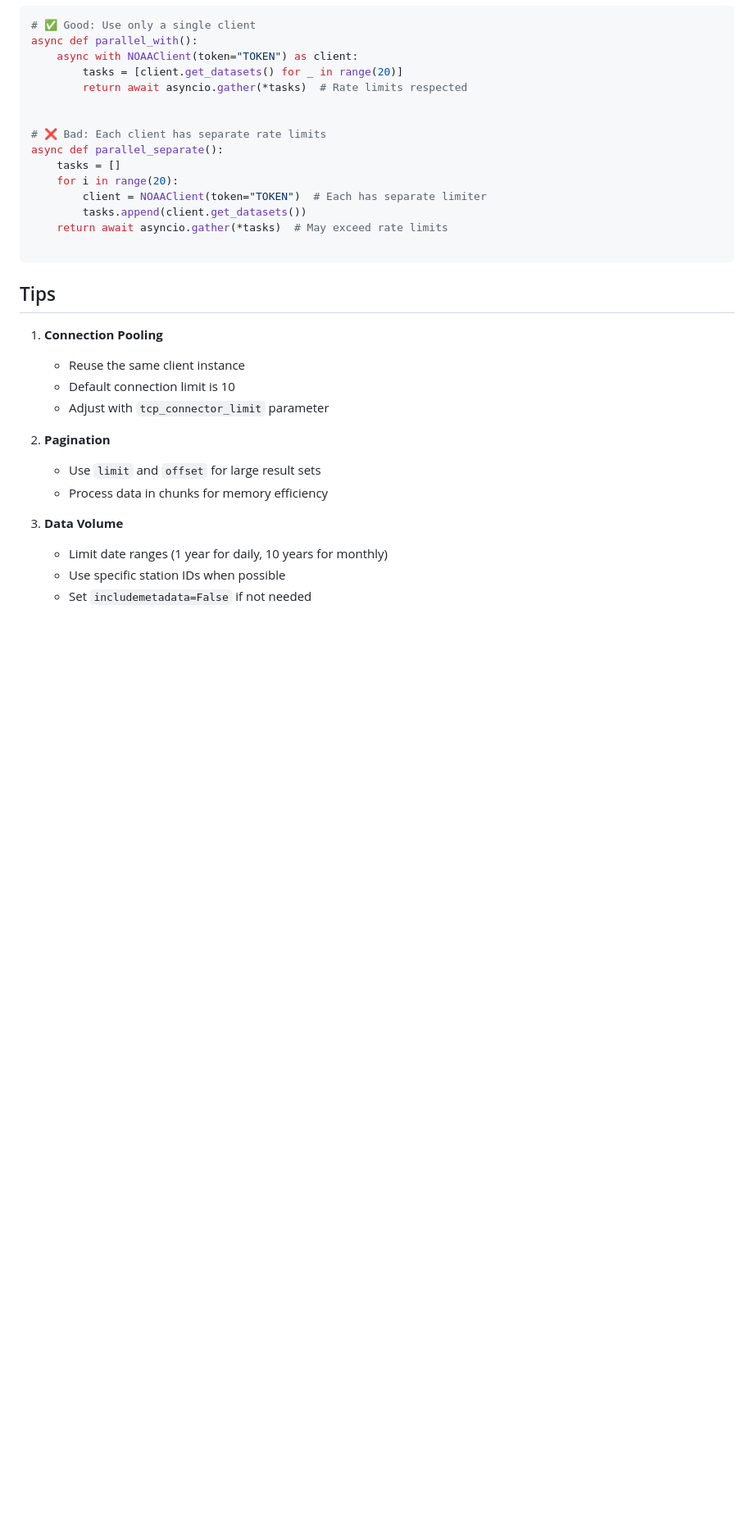
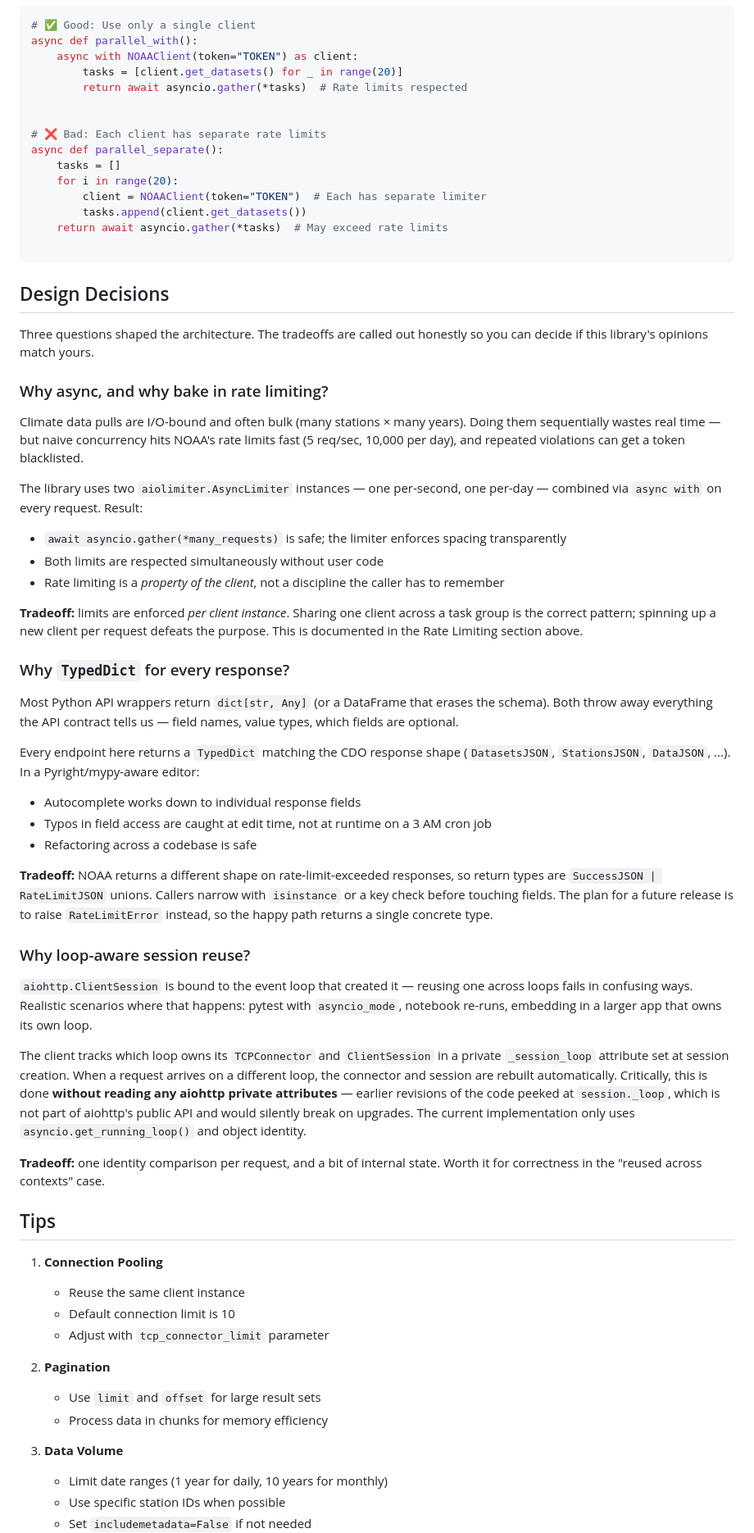
Before and after one commit to fxf8/noaa-cdo-api, a Markdown page: README.md, the part around one of its changes. Shown at 82% size. GitHub-like rendering; blank space fills up the shorter version.

Commit message:
Add comparison table and Design Decisions to README
Two new sections aimed at readers who want to understand why the
library exists and how it thinks:

- "Why this library" — a comparison table against other Python CDO
  wrappers and rolling your own, highlighting the async + rate-limited
  + typed combination as the distinguishing value.
- "Design Decisions" — three subsections explaining the choices behind
  async rate limiting, TypedDict responses, and loop-aware session
  reuse, each with an explicit tradeoff callout.

Co-Authored-By: Claude Opus 4.7 (1M context) <noreply@anthropic.com>

````diff
--- a/README.md
+++ b/README.md
@@ -116,6 +132,42 @@ async def parallel_separate():
 
 ```
 
+## Design Decisions
+
+Three questions shaped the architecture. The tradeoffs are called out honestly so you can decide if this library's opinions match yours.
+
+### Why async, and why bake in rate limiting?
+
+Climate data pulls are I/O-bound and often bulk (many stations × many years). Doing them sequentially wastes real time — but naive concurrency hits NOAA's rate limits fast (5 req/sec, 10,000 per day), and repeated violations can get a token blacklisted.
+
+The library uses two `aiolimiter.AsyncLimiter` instances — one per-second, one per-day — combined via `async with` on every request. Result:
+
+- `await asyncio.gather(*many_requests)` is safe; the limiter enforces spacing transparently
+- Both limits are respected simultaneously without user code
+- Rate limiting is a *property of the client*, not a discipline the caller has to remember
+
+**Tradeoff:** limits are enforced *per client instance*. Sharing one client across a task group is the correct pattern; spinning up a new client per request defeats the purpose. This is documented in the Rate Limiting section above.
+
+### Why `TypedDict` for every response?
+
+Most Python API wrappers return `dict[str, Any]` (or a DataFrame that erases the schema). Both throw away everything the API contract tells us — field names, value types, which fields are optional.
+
+Every endpoint here returns a `TypedDict` matching the CDO response shape (`DatasetsJSON`, `StationsJSON`, `DataJSON`, ...). In a Pyright/mypy-aware editor:
+
+- Autocomplete works down to individual response fields
+- Typos in field access are caught at edit time, not at runtime on a 3 AM cron job
+- Refactoring across a codebase is safe
+
+**Tradeoff:** NOAA returns a different shape on rate-limit-exceeded responses, so return types are `SuccessJSON | RateLimitJSON` unions. Callers narrow with `isinstance` or a key check before touching fields. The plan for a future release is to raise `RateLimitError` instead, so the happy path returns a single concrete type.
+
+### Why loop-aware session reuse?
+
+`aiohttp.ClientSession` is bound to the event loop that created it — reusing one across loops fails in confusing ways. Realistic scenarios where that happens: pytest with `asyncio_mode`, notebook re-runs, embedding in a larger app that owns its own loop.
+
+The client tracks which loop owns its `TCPConnector` and `ClientSession` in a private `_session_loop` attribute set at session creation. When a request arrives on a different loop, the connector and session are rebuilt automatically. Critically, this is done **without reading any aiohttp private attributes** — earlier revisions of the code peeked at `session._loop`, which is not part of aiohttp's public API and would silently break on upgrades. The current implementation only uses `asyncio.get_running_loop()` and object identity.
+
+**Tradeoff:** one identity comparison per request, and a bit of internal state. Worth it for correctness in the "reused across contexts" case.
+
 ## Tips
 
 1. **Connection Pooling**
````
Also changed, not shown: other parts of README.md (+16 -0 lines).
